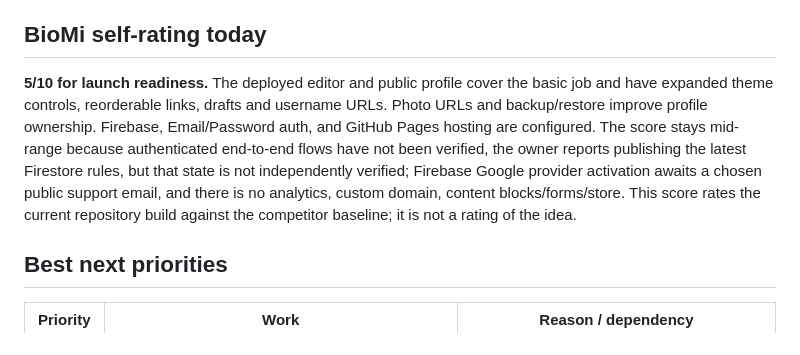
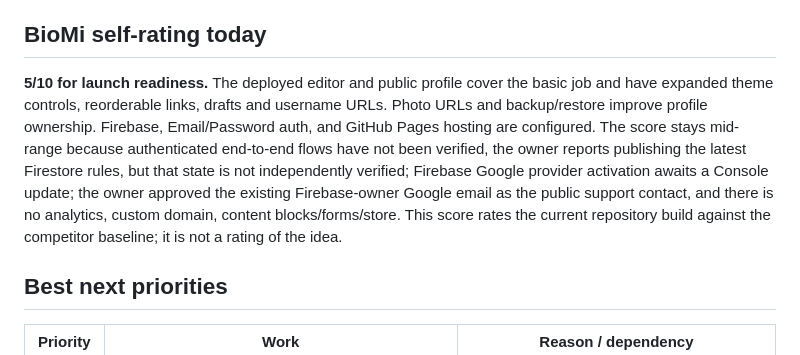
Before and after one commit to pansum21/biomi, a Markdown page: COMPETITOR_REVIEW_NOTES.md, the part around the change. Rendered like a GitHub page.

Commit message:
Record Google sign-in activation status

```diff
--- a/COMPETITOR_REVIEW_NOTES.md
+++ b/COMPETITOR_REVIEW_NOTES.md
@@ -40,7 +40,7 @@ These are direction signals from the review pages sampled, not a claim that all
 
 ## BioMi self-rating today
 
-**5/10 for launch readiness.** The deployed editor and public profile cover the basic job and have expanded theme controls, reorderable links, drafts and username URLs. Photo URLs and backup/restore improve profile ownership. Firebase, Email/Password auth, and GitHub Pages hosting are configured. The score stays mid-range because authenticated end-to-end flows have not been verified, the owner reports publishing the latest Firestore rules, but that state is not independently verified; Firebase Google provider activation awaits a chosen public support email, and there is no analytics, custom domain, content blocks/forms/store. This score rates the current repository build against the competitor baseline; it is not a rating of the idea.
+**5/10 for launch readiness.** The deployed editor and public profile cover the basic job and have expanded theme controls, reorderable links, drafts and username URLs. Photo URLs and backup/restore improve profile ownership. Firebase, Email/Password auth, and GitHub Pages hosting are configured. The score stays mid-range because authenticated end-to-end flows have not been verified, the owner reports publishing the latest Firestore rules, but that state is not independently verified; Firebase Google provider activation awaits a Console update; the owner approved the existing Firebase-owner Google email as the public support contact, and there is no analytics, custom domain, content blocks/forms/store. This score rates the current repository build against the competitor baseline; it is not a rating of the idea.
 
 ## Best next priorities
 
```
